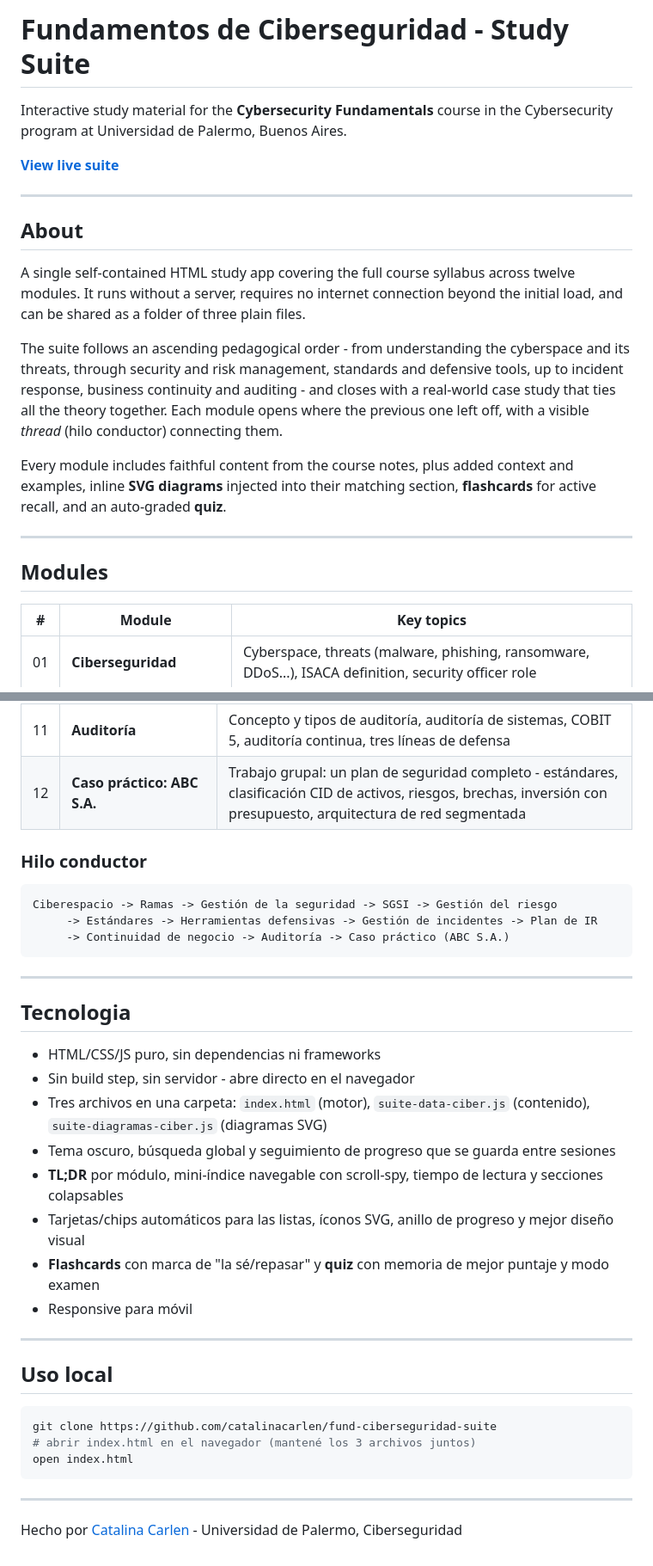
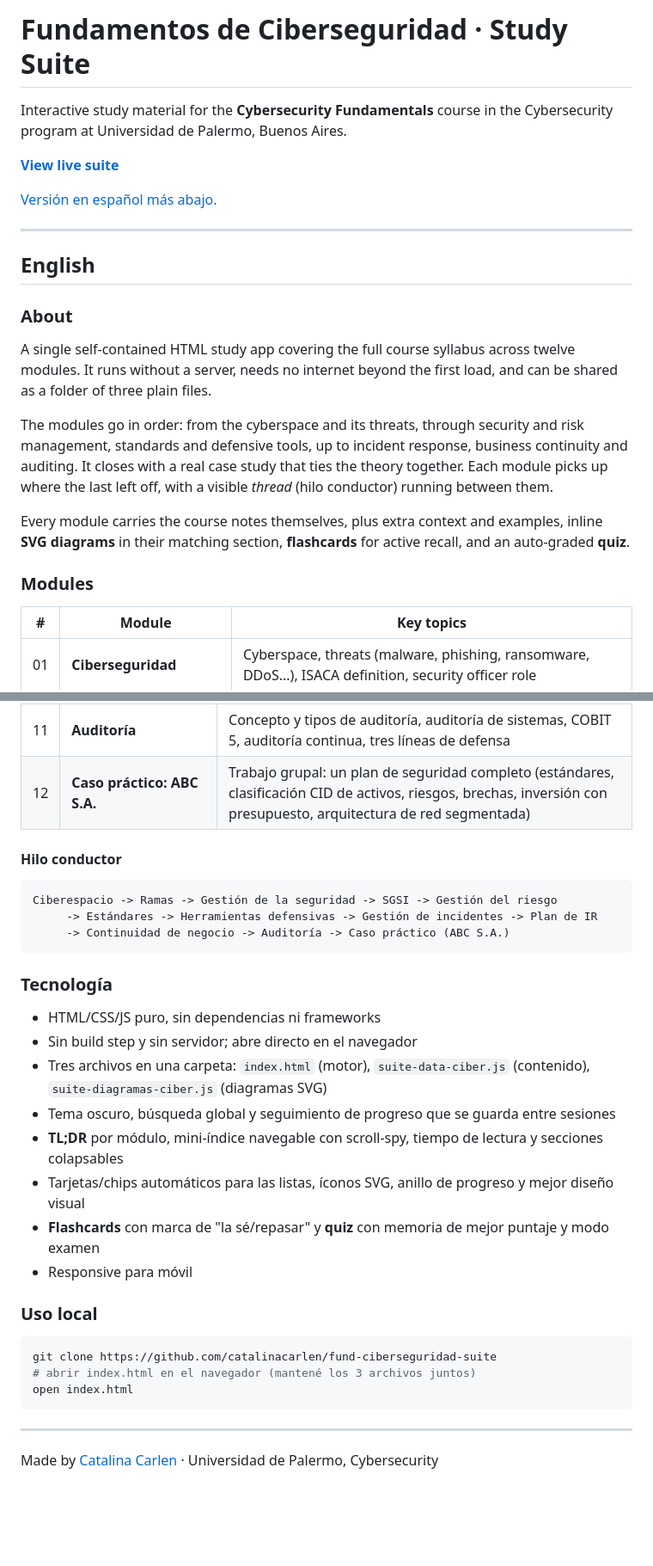
Before and after one commit to catalinacarlen/fund-ciberseguridad-suite, a Markdown page: README.md, 2 parts joined by grey strips. Shown at 86% size. GitHub-like rendering; blank space fills up the shorter version.

````diff
--- a/README.md
+++ b/README.md
@@ -1,22 +1,24 @@
-# Fundamentos de Ciberseguridad - Study Suite
+# Fundamentos de Ciberseguridad · Study Suite
 
 Interactive study material for the **Cybersecurity Fundamentals** course in the Cybersecurity program at Universidad de Palermo, Buenos Aires.
 
 **[View live suite](https://catalinacarlen.github.io/fund-ciberseguridad-suite/)**
 
----
-
-## About
-
-A single self-contained HTML study app covering the full course syllabus across twelve modules. It runs without a server, requires no internet connection beyond the initial load, and can be shared as a folder of three plain files.
-
-The suite follows an ascending pedagogical order - from understanding the cyberspace and its threats, through security and risk management, standards and defensive tools, up to incident response, business continuity and auditing - and closes with a real-world case study that ties all the theory together. Each module opens where the previous one left off, with a visible *thread* (hilo conductor) connecting them.
-
-Every module includes faithful content from the course notes, plus added context and examples, inline **SVG diagrams** injected into their matching section, **flashcards** for active recall, and an auto-graded **quiz**.
+[Versión en español más abajo.](#español)
 
 ---
 
-## Modules
+## English
+
+### About
+
+A single self-contained HTML study app covering the full course syllabus across twelve modules. It runs without a server, needs no internet beyond the first load, and can be shared as a folder of three plain files.
+
+The modules go in order: from the cyberspace and its threats, through security and risk management, standards and defensive tools, up to incident response, business continuity and auditing. It closes with a real case study that ties the theory together. Each module picks up where the last left off, with a visible *thread* (hilo conductor) running between them.
+
+Every module carries the course notes themselves, plus extra context and examples, inline **SVG diagrams** in their matching section, **flashcards** for active recall, and an auto-graded **quiz**.
+
+### Modules
 
 | # | Module | Key topics |
 |---|--------|------------|
@@ -104,9 +93,9 @@ Cada módulo incluye el contenido fiel de los apuntes, más contexto y ejemplos
 | 09 | **Plan de IR** | Las 5 fases de IR, análisis forense en Windows (cuentas, logs, procesos, registro), caso Nobelium/SolarWinds |
 | 10 | **Continuidad de negocio** | BCM, BCP, BIA (RTO y RPO), DRP, componentes del plan, el ransomware como caso testigo |
 | 11 | **Auditoría** | Concepto y tipos de auditoría, auditoría de sistemas, COBIT 5, auditoría continua, tres líneas de defensa |
-| 12 | **Caso práctico: ABC S.A.** | Trabajo grupal: un plan de seguridad completo - estándares, clasificación CID de activos, riesgos, brechas, inversión con presupuesto, arquitectura de red segmentada |
+| 12 | **Caso práctico: ABC S.A.** | Trabajo grupal: un plan de seguridad completo (estándares, clasificación CID de activos, riesgos, brechas, inversión con presupuesto, arquitectura de red segmentada) |
 
-### Hilo conductor
+#### Hilo conductor
 
 ```
 Ciberespacio -> Ramas -> Gestión de la seguridad -> SGSI -> Gestión del riesgo
@@ -114,12 +103,10 @@ Ciberespacio -> Ramas -> Gestión de la seguridad -> SGSI -> Gestión del riesgo
      -> Continuidad de negocio -> Auditoría -> Caso práctico (ABC S.A.)
 ```
 
----
-
-## Tecnologia
+### Tecnología
 
 - HTML/CSS/JS puro, sin dependencias ni frameworks
-- Sin build step, sin servidor - abre directo en el navegador
+- Sin build step y sin servidor; abre directo en el navegador
 - Tres archivos en una carpeta: `index.html` (motor), `suite-data-ciber.js` (contenido), `suite-diagramas-ciber.js` (diagramas SVG)
 - Tema oscuro, búsqueda global y seguimiento de progreso que se guarda entre sesiones
 - **TL;DR** por módulo, mini-índice navegable con scroll-spy, tiempo de lectura y secciones colapsables
@@ -127,9 +114,7 @@ Ciberespacio -> Ramas -> Gestión de la seguridad -> SGSI -> Gestión del riesgo
 - **Flashcards** con marca de "la sé/repasar" y **quiz** con memoria de mejor puntaje y modo examen
 - Responsive para móvil
 
----
-
-## Uso local
+### Uso local
 
 ```bash
 git clone https://github.com/catalinacarlen/fund-ciberseguridad-suite
@@ -139,4 +124,4 @@ open index.html
 
 ---
 
-Hecho por [Catalina Carlen](https://github.com/catalinacarlen) - Universidad de Palermo, Ciberseguridad
+Made by [Catalina Carlen](https://github.com/catalinacarlen) · Universidad de Palermo, Cybersecurity
````
Also changed, not shown: other parts of README.md (+12 -25 lines).
